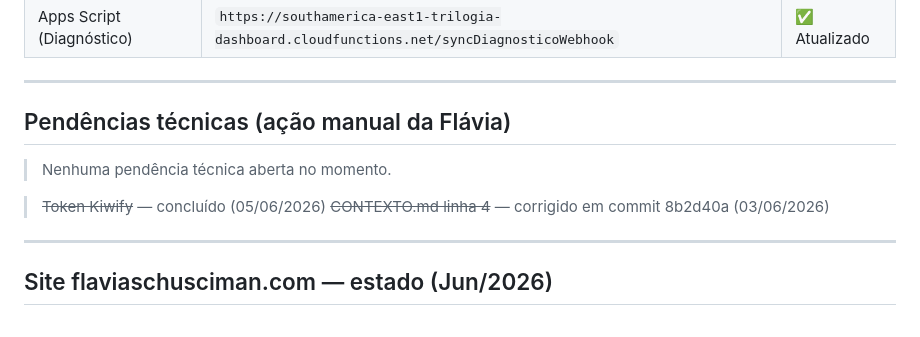
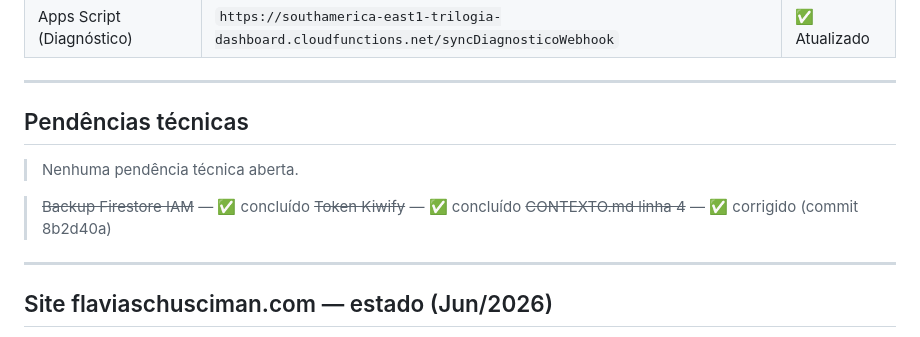
Before and after one commit to flaviasch/trilogia-dashboard, a Markdown page: status_dashboard.md, the part around the change. Drawn GitHub-style.

Commit message:
docs: backup Firestore IAM marcado como concluído — pendências zeradas

```diff
--- a/status_dashboard.md
+++ b/status_dashboard.md
@@ -219,12 +219,13 @@ Todos deployados em `firestore.indexes.json`:
 
 ---
 
-## Pendências técnicas (ação manual da Flávia)
+## Pendências técnicas
 
-> Nenhuma pendência técnica aberta no momento.
+> Nenhuma pendência técnica aberta.
 
-> ~~Token Kiwify~~ — concluído (05/06/2026)
-> ~~CONTEXTO.md linha 4~~ — corrigido em commit 8b2d40a (03/06/2026)
+> ~~Backup Firestore IAM~~ — ✅ concluído
+> ~~Token Kiwify~~ — ✅ concluído
+> ~~CONTEXTO.md linha 4~~ — ✅ corrigido (commit 8b2d40a)
 
 ---
 
```
